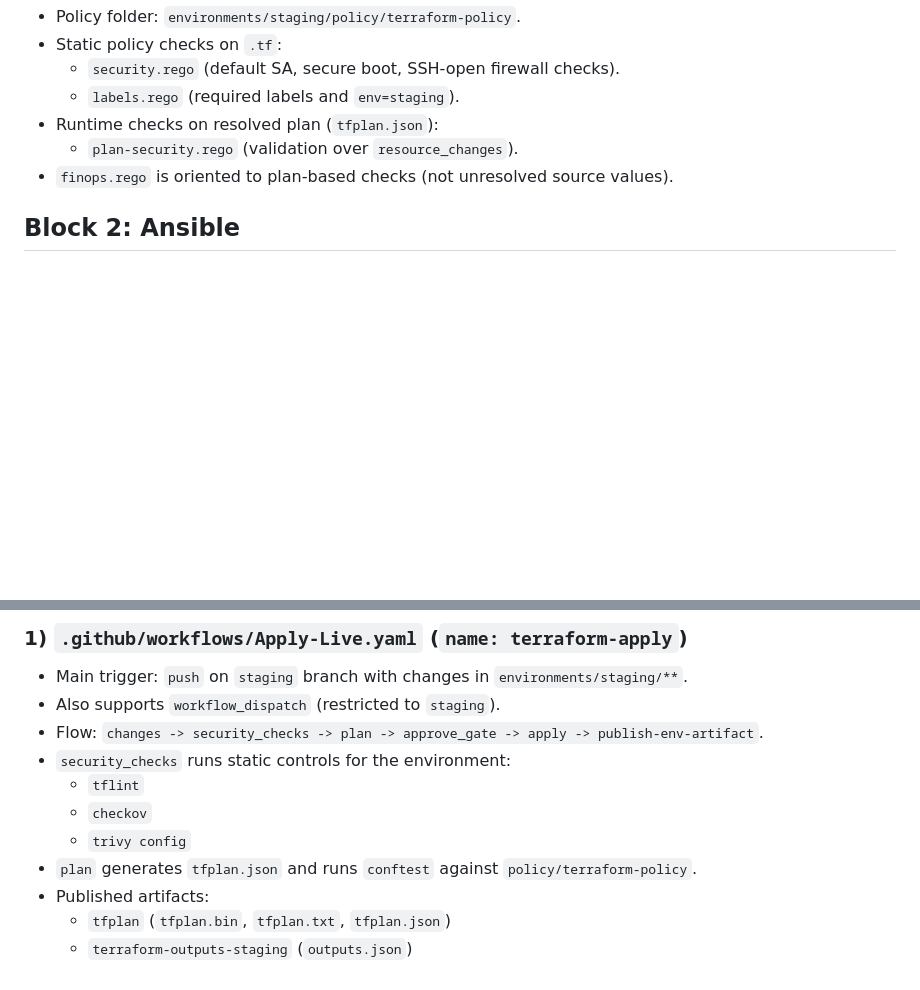
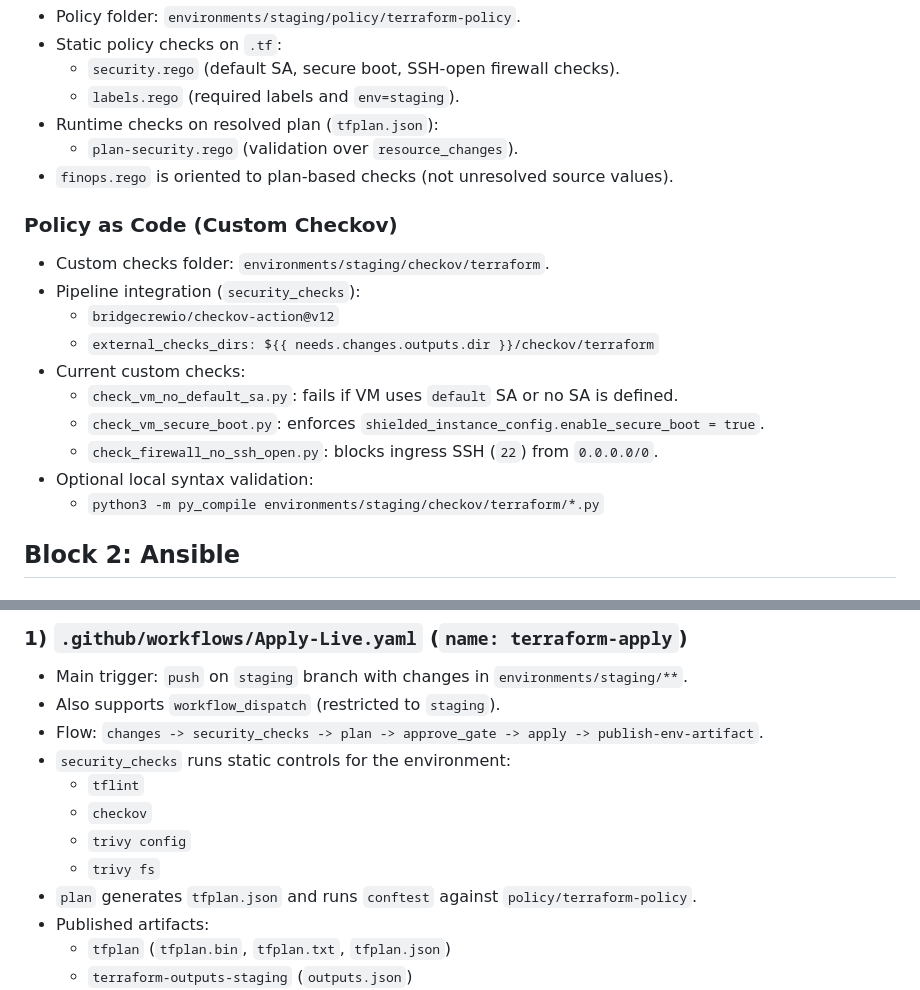
Before and after one commit to S4M73l09/GCS-Infra-Live, a Markdown page: environments/staging/README.en.md, 2 parts joined by grey strips. Rendered like a GitHub page; blank space fills up the shorter version.

```diff
--- a/environments/staging/README.en.md
+++ b/environments/staging/README.en.md
@@ -54,6 +54,19 @@ This README documents **everything under `environments/staging/`** and how it is
   - `plan-security.rego` (validation over `resource_changes`).
 - `finops.rego` is oriented to plan-based checks (not unresolved source values).
 
+### Policy as Code (Custom Checkov)
+
+- Custom checks folder: `environments/staging/checkov/terraform`.
+- Pipeline integration (`security_checks`):
+  - `bridgecrewio/checkov-action@v12`
+  - `external_checks_dirs: ${{ needs.changes.outputs.dir }}/checkov/terraform`
+- Current custom checks:
+  - `check_vm_no_default_sa.py`: fails if VM uses `default` SA or no SA is defined.
+  - `check_vm_secure_boot.py`: enforces `shielded_instance_config.enable_secure_boot = true`.
+  - `check_firewall_no_ssh_open.py`: blocks ingress SSH (`22`) from `0.0.0.0/0`.
+- Optional local syntax validation:
+  - `python3 -m py_compile environments/staging/checkov/terraform/*.py`
+
 ## Block 2: Ansible
 
 ### Paths
@@ -103,6 +116,7 @@ The workflow does not rely on persistent inventory. It generates temporary runti
   - `tflint`
   - `checkov`
   - `trivy config`
+  - `trivy fs`
 - `plan` generates `tfplan.json` and runs `conftest` against `policy/terraform-policy`.
 - Published artifacts:
   - `tfplan` (`tfplan.bin`, `tfplan.txt`, `tfplan.json`)
```
Also changed, not shown: environments/staging/README.md (+14 -0 lines).
